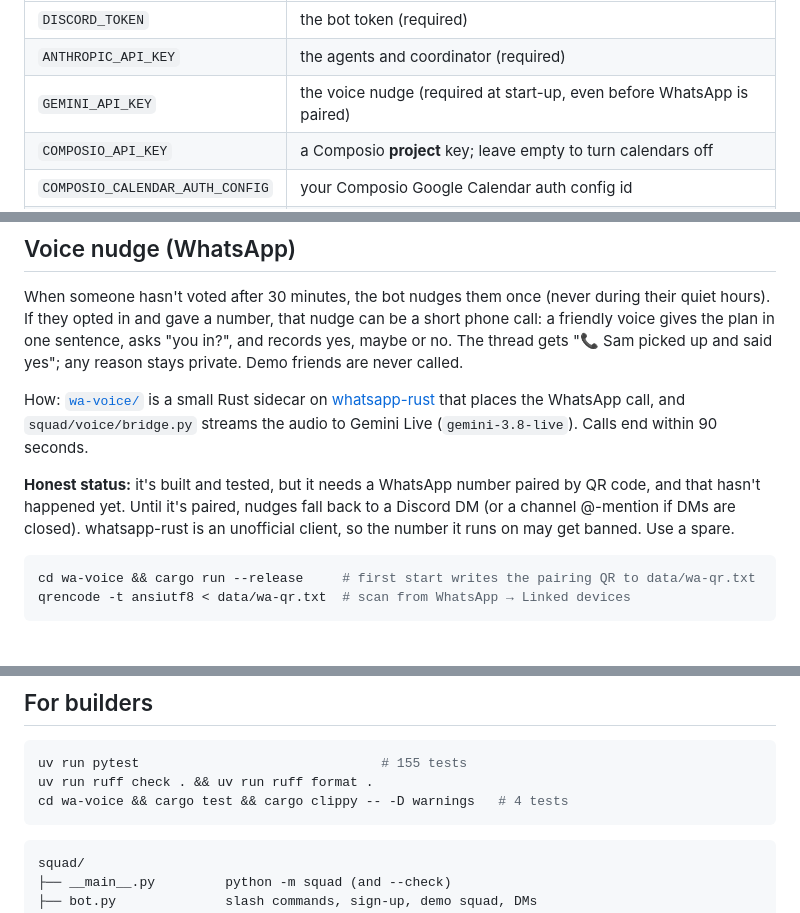
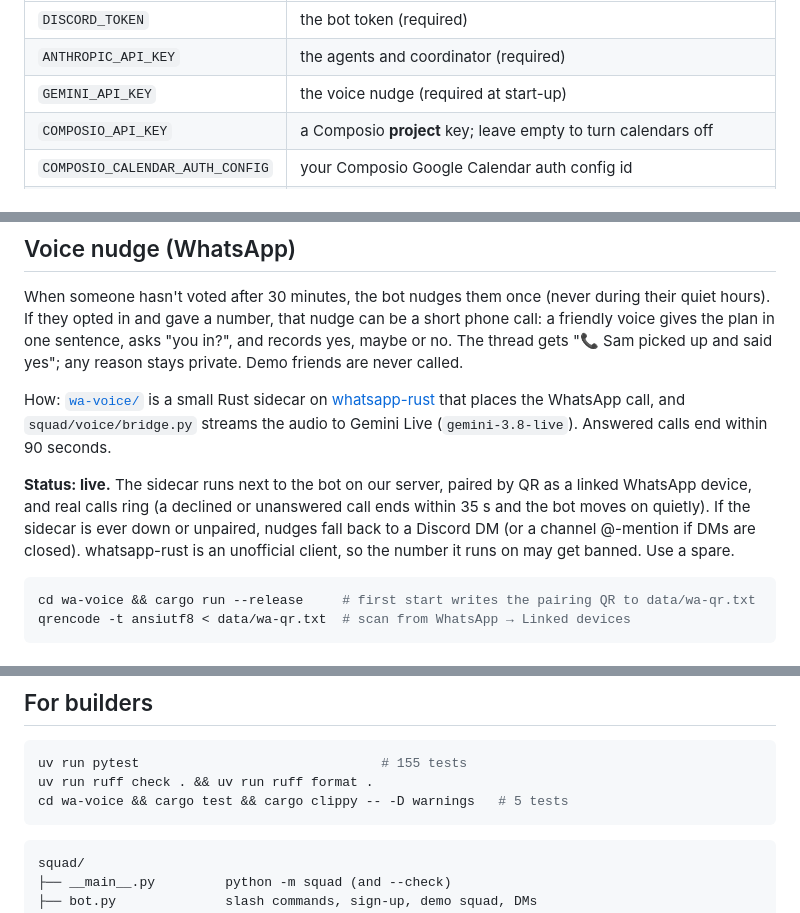
Before and after one commit to ashwanthbalakrishnan5/cubbie-side-quest-squad, a Markdown page: README.md, 3 parts joined by grey strips. Drawn GitHub-style.

Commit message:
docs: WhatsApp nudge is live; link the demo film under the hero

````diff
--- a/README.md
+++ b/README.md
@@ -165,7 +167,7 @@ cp .env.example .env
 |---|---|
 | `DISCORD_TOKEN` | the bot token (required) |
 | `ANTHROPIC_API_KEY` | the agents and coordinator (required) |
-| `GEMINI_API_KEY` | the voice nudge (required at start-up, even before WhatsApp is paired) |
+| `GEMINI_API_KEY` | the voice nudge (required at start-up) |
 | `COMPOSIO_API_KEY` | a Composio **project** key; leave empty to turn calendars off |
 | `COMPOSIO_CALENDAR_AUTH_CONFIG` | your Composio Google Calendar auth config id |
 | `PUBLIC_URL` | where Composio sends people back after calendar sign-in (`/calendar/done`) |
@@ -195,11 +197,12 @@ in and gave a number, that nudge can be a short phone call: a friendly voice giv
 
 How: [`wa-voice/`](wa-voice/README.md) is a small Rust sidecar on
 [whatsapp-rust](https://github.com/oxidezap/whatsapp-rust) that places the WhatsApp call, and
-`squad/voice/bridge.py` streams the audio to Gemini Live (`gemini-3.8-live`). Calls end within 90 seconds.
+`squad/voice/bridge.py` streams the audio to Gemini Live (`gemini-3.8-live`). Answered calls end within 90 seconds.
 
-**Honest status:** it's built and tested, but it needs a WhatsApp number paired by QR code, and that hasn't happened
-yet. Until it's paired, nudges fall back to a Discord DM (or a channel @-mention if DMs are closed). whatsapp-rust is
-an unofficial client, so the number it runs on may get banned. Use a spare.
+**Status: live.** The sidecar runs next to the bot on our server, paired by QR as a linked WhatsApp device, and real
+calls ring (a declined or unanswered call ends within 35 s and the bot moves on quietly). If the sidecar is ever down
+or unpaired, nudges fall back to a Discord DM (or a channel @-mention if DMs are closed). whatsapp-rust is an
+unofficial client, so the number it runs on may get banned. Use a spare.
 
 ```bash
 cd wa-voice && cargo run --release     # first start writes the pairing QR to data/wa-qr.txt
@@ -223,7 +226,7 @@ qrencode -t ansiutf8 < data/wa-qr.txt  # scan from WhatsApp → Linked devices
 ```bash
 uv run pytest                               # 155 tests
 uv run ruff check . && uv run ruff format .
-cd wa-voice && cargo test && cargo clippy -- -D warnings   # 4 tests
+cd wa-voice && cargo test && cargo clippy -- -D warnings   # 5 tests
 ```
 
 ```text
````
Also changed, not shown: other parts of README.md (+2 -0 lines).
